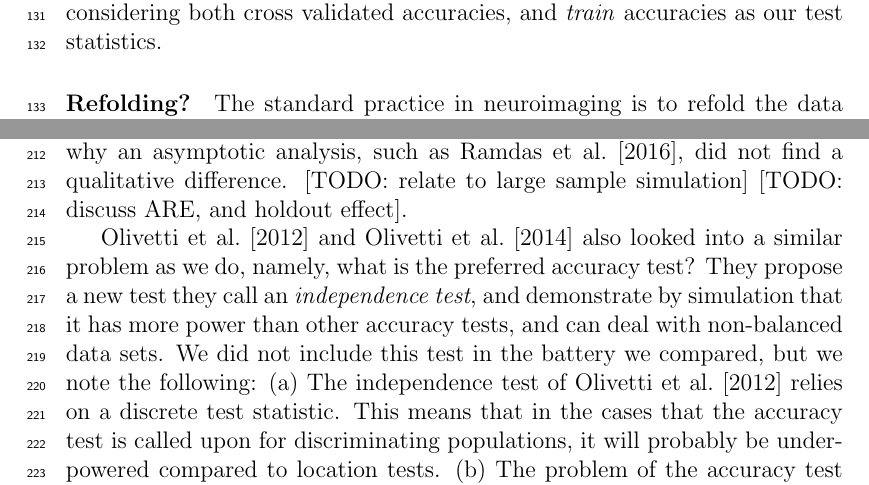
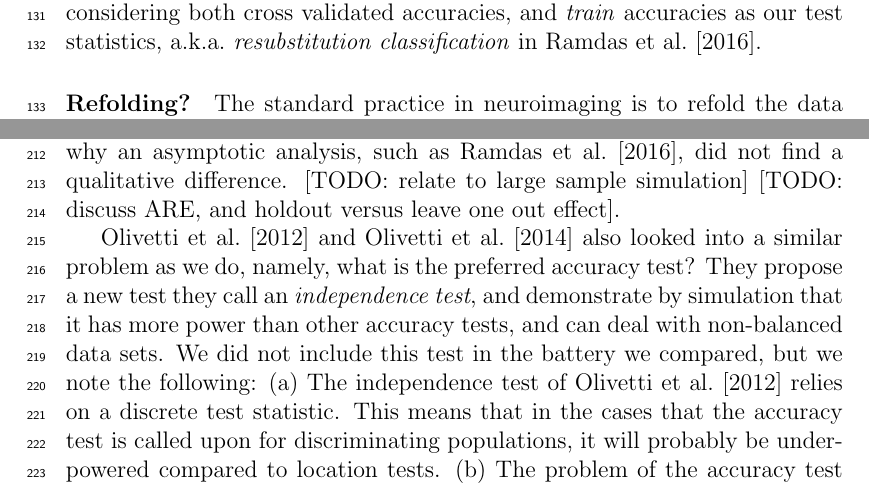
Before and after one commit to johnros/permuting_accuracy, a LaTeX paper (permuting_accuracy.tex): two parts of pages 5 and 8 of 15, joined at a grey line, cut so that both start at the same text. Compiled offline with pdfLaTeX.

Commit message:
progress

```diff
--- a/permuting_accuracy.tex
+++ b/permuting_accuracy.tex
@@ -170,7 +170,7 @@ We thus also consider the z-scored accuracy: $|\acc_{\hypEstim}-\dominant|/\sqrt
 Were we interested in an unbiased estimator of the prediction error, there is no question that some independent validation is in order.
 Since we are merely interested in detecting a difference between classes, a biased error estimate is not an issue provided that bias is consistent over all permutations.
 The underlying intuition is that if the exact same computation is performed over all permutations, then a permutation test will be ``fair'', i.e., will not inflate the false positive rate.
-We will thus be considering both cross validated accuracies, and \emph{train} accuracies as our test statistics.
+We will thus be considering both cross validated accuracies, and \emph{train} accuracies as our test statistics, a.k.a.\ \emph{resubstitution classification} in \cite{ramdas_classification_2016}.
 
 
 \paragraph{Refolding?}
@@ -364,7 +364,7 @@ Using simulations, we have concluded that the location tests are preferable.
 We attribute this to the discretization introduced in finite samples by the accuracy test statistic.
 This also explains why an asymptotic analysis, such as \cite{ramdas_classification_2016}, did not find a qualitative difference.
 [TODO: relate to large sample simulation]
-[TODO: discuss ARE, and holdout effect].
+[TODO: discuss ARE, and holdout versus leave one out effect].
 
 \cite{olivetti_induction_2012} and \cite{olivetti_statistical_2014} also looked into a similar problem as we do, namely, what is the preferred accuracy test?
 They propose a new test they call an \emph{independence test}, and demonstrate by simulation that it has more power than other accuracy tests, and can deal with non-balanced data sets.
```
Also changed, not shown: permuting_accuracy.pdf.
